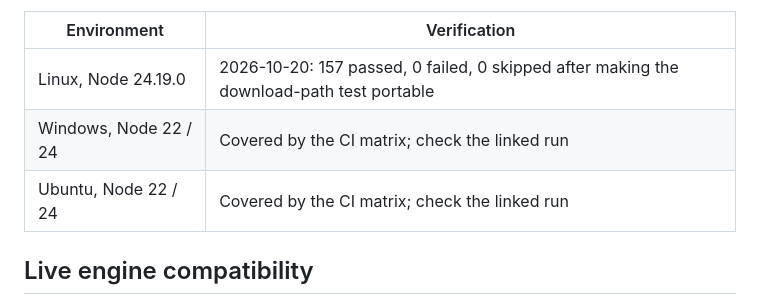
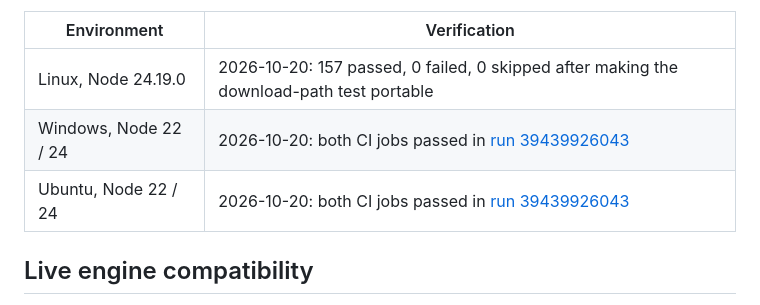
Before and after one commit to Bluetwinklez/feyzullah-office, a Markdown page: docs/COMPATIBILITY.md, the part around the change. GitHub-like rendering.

Commit message:
docs: record successful Windows and Ubuntu CI verification

```diff
--- a/docs/COMPATIBILITY.md
+++ b/docs/COMPATIBILITY.md
@@ -9,8 +9,8 @@ The suite uses fake CLI processes, injected providers, local HTTP servers, and t
 | Environment | Verification |
 |---|---|
 | Linux, Node 24.19.0 | 2026-10-20: 157 passed, 0 failed, 0 skipped after making the download-path test portable |
-| Windows, Node 22 / 24 | Covered by the CI matrix; check the linked run |
-| Ubuntu, Node 22 / 24 | Covered by the CI matrix; check the linked run |
+| Windows, Node 22 / 24 | 2026-10-20: both CI jobs passed in [run 39439926043](https://github.com/Bluetwinklez/feyzullah-office/actions/runs/39439926043) |
+| Ubuntu, Node 22 / 24 | 2026-10-20: both CI jobs passed in [run 39439926043](https://github.com/Bluetwinklez/feyzullah-office/actions/runs/39439926043) |
 
 ## Live engine compatibility
 
```
